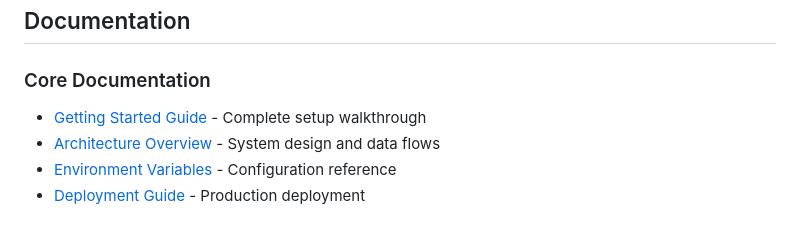
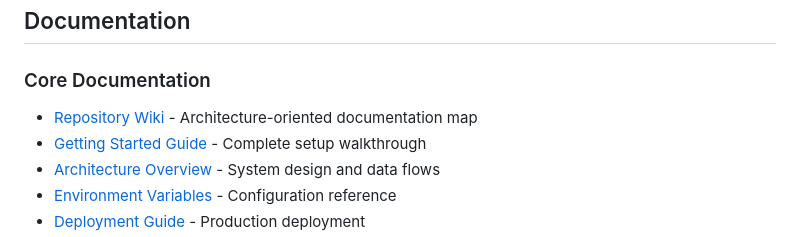
Before and after one commit to 13x54n/Eve, a Markdown page: README.md, the part around the change. Rendered like a GitHub page.

Commit message:
Add architecture wiki entry point
Co-authored-by: 13x54n <135448616+13x54n@users.noreply.github.com>

```diff
--- a/README.md
+++ b/README.md
@@ -389,6 +389,7 @@ Do not use these credentials outside local development.
 ## Documentation
 
 ### Core Documentation
+- [Repository Wiki](WIKI.md) - Architecture-oriented documentation map
 - [Getting Started Guide](GETTING_STARTED.md) - Complete setup walkthrough
 - [Architecture Overview](ARCHITECTURE.md) - System design and data flows
 - [Environment Variables](ENVIRONMENT_VARIABLES.md) - Configuration reference
```
Also changed, not shown: WIKI.md (added, +250 -0 lines).
